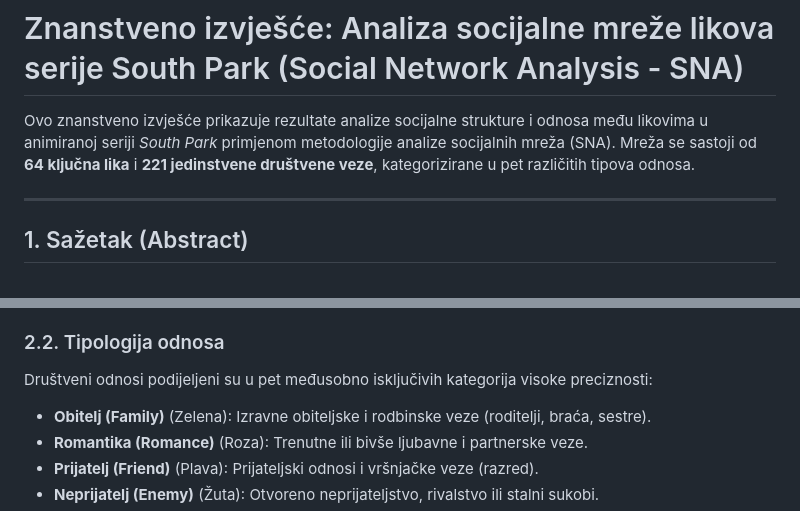
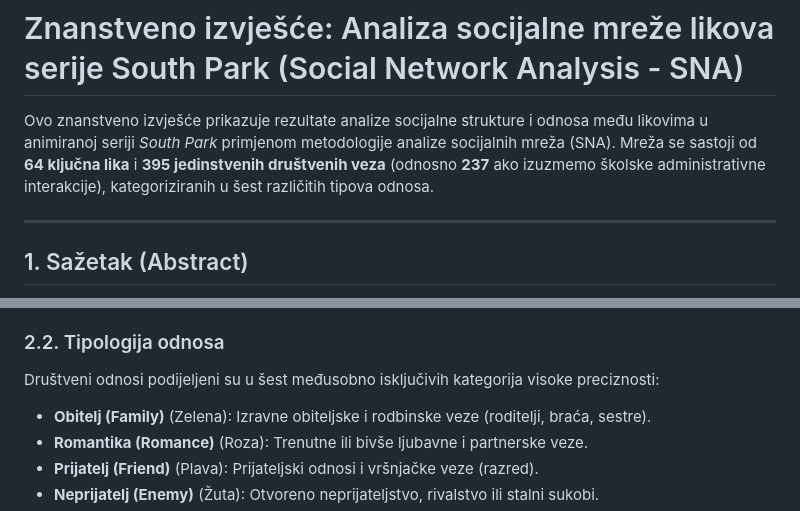
Before and after one commit to lovromedimorec-a11y/Dru-tvene-veze-u-South-Parku, a Markdown page: report/analysis_results.md, 2 parts joined by grey strips. Drawn GitHub-style.

```diff
--- a/report/analysis_results.md
+++ b/report/analysis_results.md
@@ -1,6 +1,6 @@
 # Znanstveno izvješće: Analiza socijalne mreže likova serije South Park (Social Network Analysis - SNA)
 
-Ovo znanstveno izvješće prikazuje rezultate analize socijalne strukture i odnosa među likovima u animiranoj seriji *South Park* primjenom metodologije analize socijalnih mreža (SNA). Mreža se sastoji od **64 ključna lika** i **221 jedinstvene društvene veze**, kategorizirane u pet različitih tipova odnosa.
+Ovo znanstveno izvješće prikazuje rezultate analize socijalne strukture i odnosa među likovima u animiranoj seriji *South Park* primjenom metodologije analize socijalnih mreža (SNA). Mreža se sastoji od **64 ključna lika** i **395 jedinstvenih društvenih veza** (odnosno **237** ako izuzmemo školske administrativne interakcije), kategoriziranih u šest različitih tipova odnosa.
 
 ---
 
@@ -21,7 +21,7 @@ Podaci su prikupljeni automatskim pretraživanjem infokutija (infoboxes) na port
 3. **Povezivanje razreda (Classmate Clique)**: Svi učenici četvrtog razreda (18 učenika, uključujući Timmyja i Jimmyja) povezani su međusobnim prijateljskim vezama (**Friend**), osim u slučajevima kada između njih već postoji specifičniji odnos poput neprijateljstva (**Enemy** - npr. Cartman i Kyle) ili ljubavne veze (**Romance** - npr. Stan i Wendy, Craig i Tweek).
 
 ### 2.2. Tipologija odnosa
-Društveni odnosi podijeljeni su u pet međusobno isključivih kategorija visoke preciznosti:
+Društveni odnosi podijeljeni su u šest međusobno isključivih kategorija visoke preciznosti:
 *   **Obitelj (Family)** (Zelena): Izravne obiteljske i rodbinske veze (roditelji, braća, sestre).
 *   **Romantika (Romance)** (Roza): Trenutne ili bivše ljubavne i partnerske veze.
 *   **Prijatelj (Friend)** (Plava): Prijateljski odnosi i vršnjačke veze (razred).
```
